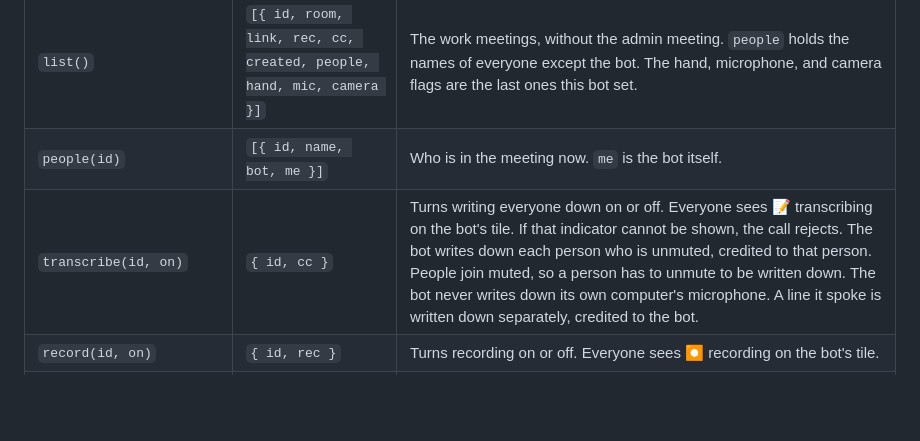
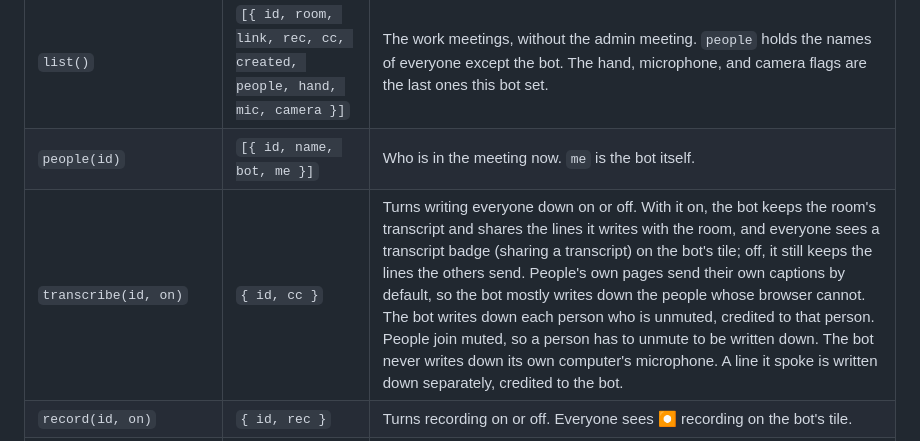
Before and after one commit to nwcnwc/gifos-apps-source, a Markdown page: meeting-bot/CONTROL.md, the part around the change. GitHub-like rendering; blank space fills up the shorter version.

Commit message:
Meeting Bot 0.9.25: CONTROL.md says what transcribe does on the new meeting page (keep and share, a transcript badge on the tile; people's pages send their own captions by default)

```diff
--- a/meeting-bot/CONTROL.md
+++ b/meeting-bot/CONTROL.md
@@ -46,7 +46,7 @@ Every method returns a Promise, except `status`, which is synchronous. A failure
 | `join(link, password?)` | `{ id, room, link }` | `link` is a meeting link or a room code. `password` is the room password, if it has one. |
 | `list()` | `[{ id, room, link, rec, cc, created, people, hand, mic, camera }]` | The work meetings, without the admin meeting. `people` holds the names of everyone except the bot. The hand, microphone, and camera flags are the last ones this bot set. |
 | `people(id)` | `[{ id, name, bot, me }]` | Who is in the meeting now. `me` is the bot itself. |
-| `transcribe(id, on)` | `{ id, cc }` | Turns writing everyone down on or off. Everyone sees 📝 transcribing on the bot's tile. If that indicator cannot be shown, the call rejects. The bot writes down each person who is unmuted, credited to that person. People join muted, so a person has to unmute to be written down. The bot never writes down its own computer's microphone. A line it spoke is written down separately, credited to the bot. |
+| `transcribe(id, on)` | `{ id, cc }` | Turns writing everyone down on or off. With it on, the bot keeps the room's transcript and shares the lines it writes with the room, and everyone sees a transcript badge (sharing a transcript) on the bot's tile; off, it still keeps the lines the others send. People's own pages send their own captions by default, so the bot mostly writes down the people whose browser cannot. The bot writes down each person who is unmuted, credited to that person. People join muted, so a person has to unmute to be written down. The bot never writes down its own computer's microphone. A line it spoke is written down separately, credited to the bot. |
 | `record(id, on)` | `{ id, rec }` | Turns recording on or off. Everyone sees ⏺ recording on the bot's tile. |
 | `say(id, text)` | `{ id, sent: true }` | Posts one chat message into the meeting, up to 2000 characters. This is chat. It does not speak. The line is saved in the chat file under the bot's name. |
 | `transcript(id)` | `{ id, lines: [{ by, text, at }], text }` | Every kept spoken line so far. `text` has one `Name: words` line per entry. `at` is ms since epoch. A line the bot spoke is in this list, with `by` set to the bot's name. Chat is not in this list. |
```
